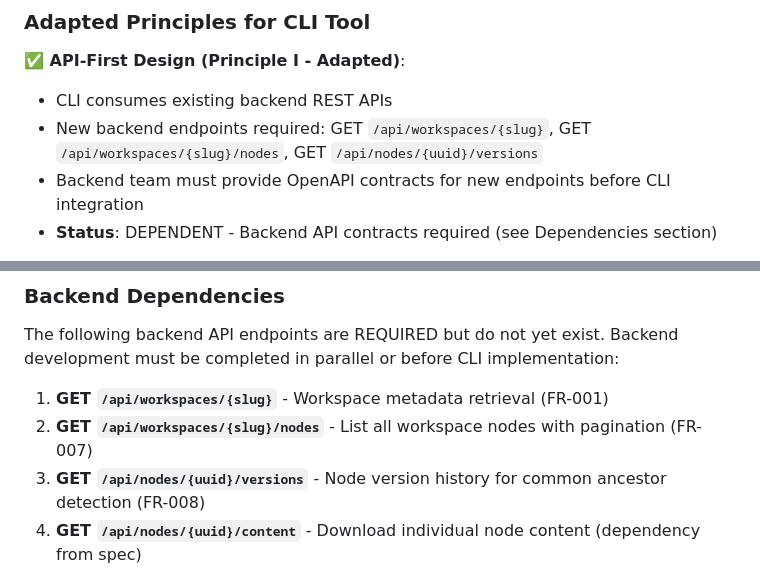
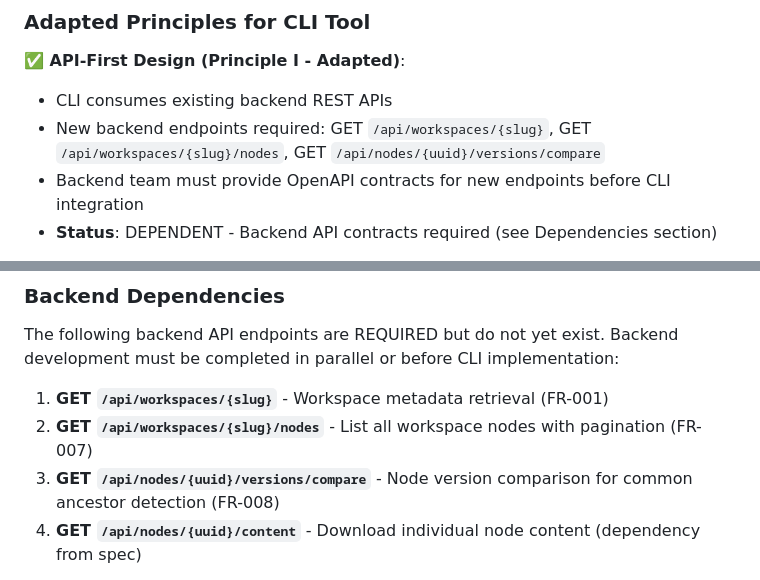
Before and after one commit to ProductMasterz/mujarrad-cli, a Markdown page: specs/009-init-command-enhancement/plan.md, 2 parts joined by grey strips. Drawn GitHub-style.

```diff
--- a/specs/009-init-command-enhancement/plan.md
+++ b/specs/009-init-command-enhancement/plan.md
@@ -33,7 +33,7 @@ Transform the `mujarrad init` command from one-way vault upload into a comprehen
 
 **✅ API-First Design (Principle I - Adapted)**:
 - CLI consumes existing backend REST APIs
-- New backend endpoints required: GET `/api/workspaces/{slug}`, GET `/api/workspaces/{slug}/nodes`, GET `/api/nodes/{uuid}/versions`
+- New backend endpoints required: GET `/api/workspaces/{slug}`, GET `/api/workspaces/{slug}/nodes`, GET `/api/nodes/{uuid}/versions/compare`
 - Backend team must provide OpenAPI contracts for new endpoints before CLI integration
 - **Status**: DEPENDENT - Backend API contracts required (see Dependencies section)
 
@@ -69,7 +69,7 @@ The following backend API endpoints are REQUIRED but do not yet exist. Backend d
 
 1. **GET `/api/workspaces/{slug}`** - Workspace metadata retrieval (FR-001)
 2. **GET `/api/workspaces/{slug}/nodes`** - List all workspace nodes with pagination (FR-007)
-3. **GET `/api/nodes/{uuid}/versions`** - Node version history for common ancestor detection (FR-008)
+3. **GET `/api/nodes/{uuid}/versions/compare`** - Node version comparison for common ancestor detection (FR-008)
 4. **GET `/api/nodes/{uuid}/content`** - Download individual node content (dependency from spec)
 
 **Backend constitution compliance**: These new endpoints must follow Mujarrad Backend Constitution Principle I (API-First Design) with OpenAPI contracts defined before implementation.
```
Also changed, not shown: specs/009-init-command-enhancement/spec.md (+2 -2 lines), specs/009-init-command-enhancement/tasks.md (+1 -1 lines).
